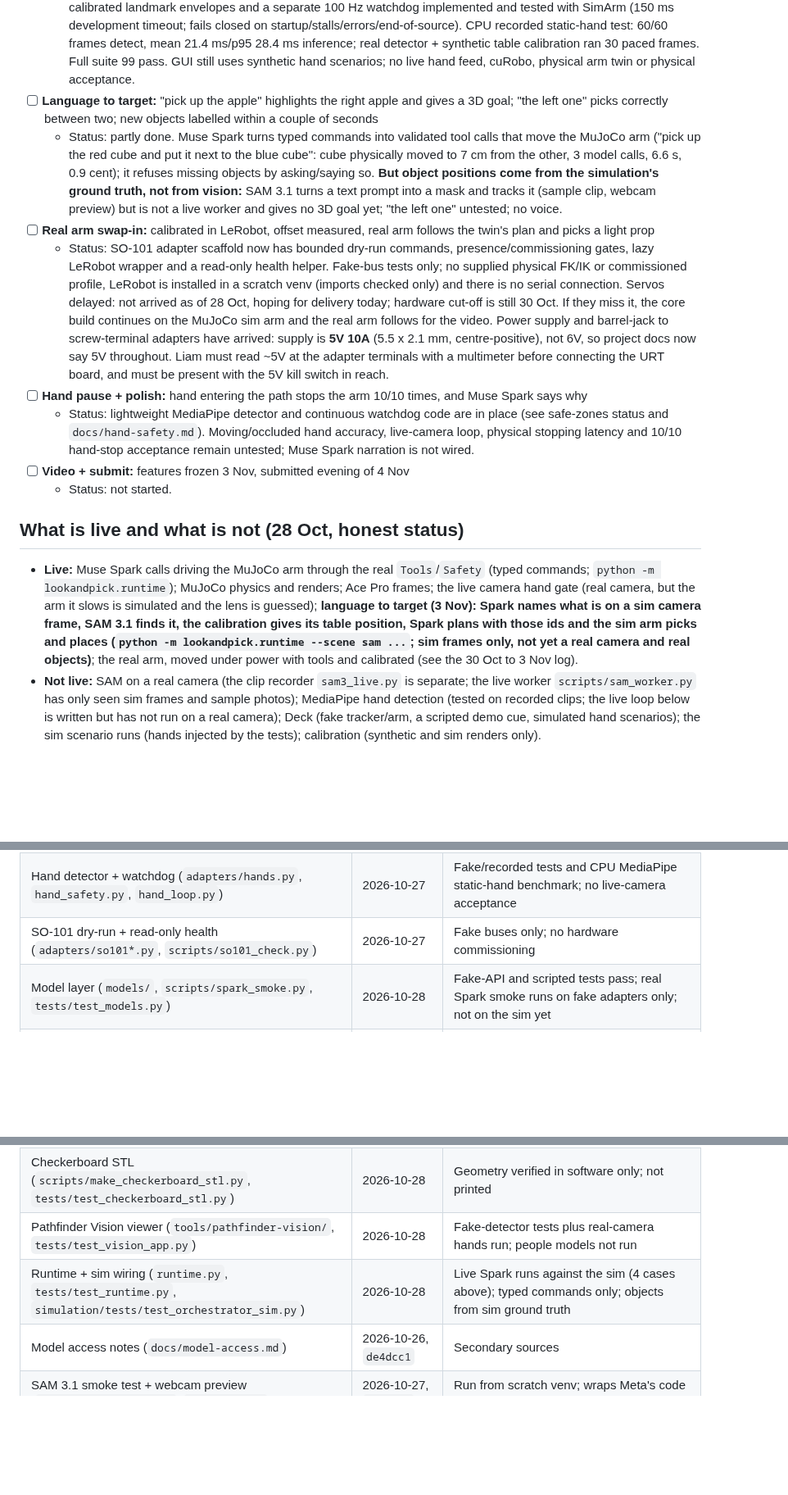
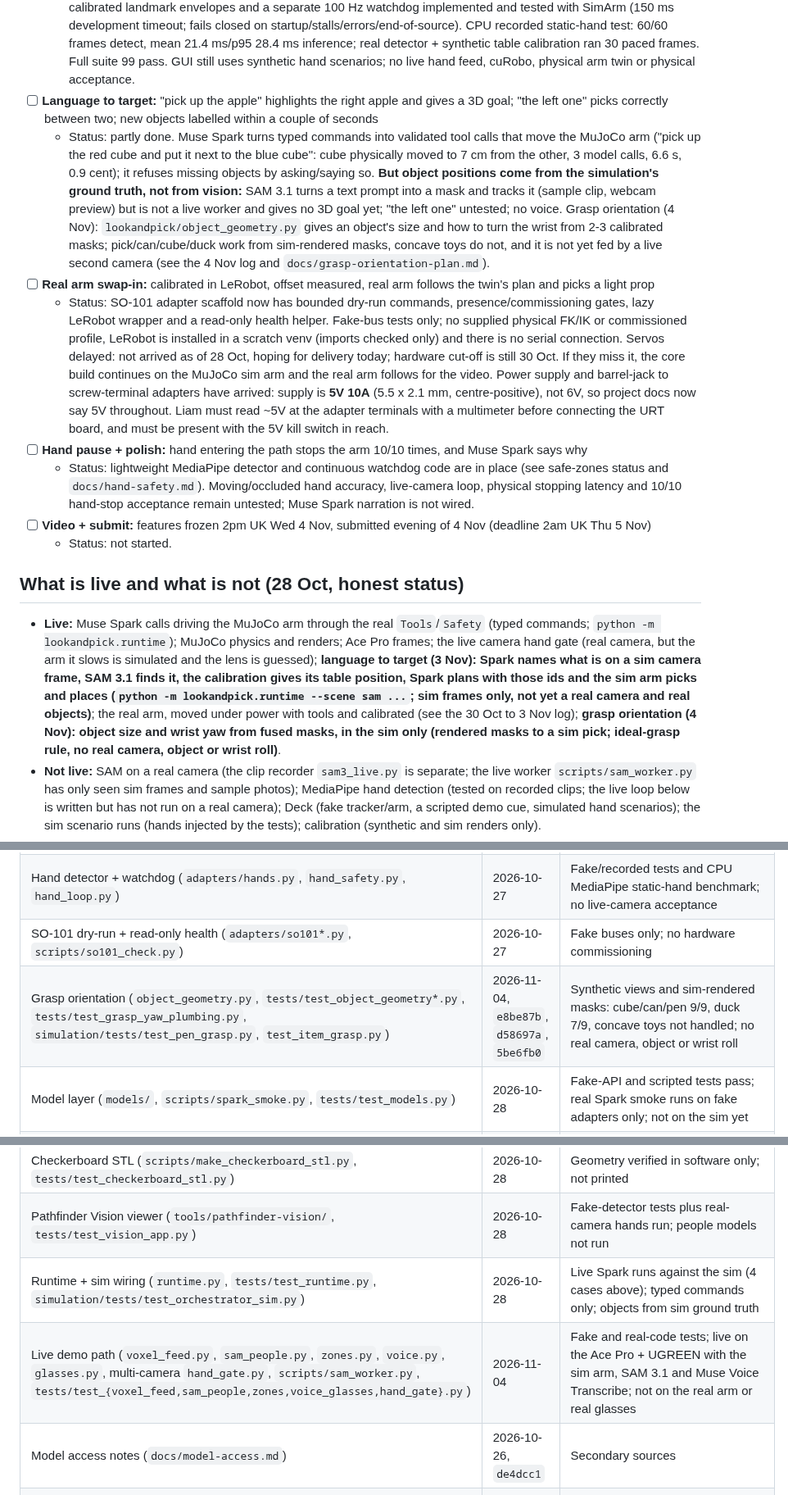
Before and after one commit to Liamostudio/Pathfinder, a Markdown page: PROGRESS.md, 3 parts joined by grey strips. Shown at 82% size. GitHub-like rendering; blank space fills up the shorter version.

```diff
--- a/PROGRESS.md
+++ b/PROGRESS.md
@@ -15,17 +15,17 @@ A box is ticked only when its acceptance test has passed, with how it was tested
 - [ ] **Safe zones, sim arm:** cuRobo runs on the Legion; a hand crossing the sim arm's path pauses it within a frame; sim arm plans around a mug; visualiser shows both
   - Status: MuJoCo SO-101 sim (`simulation/`, browser 3D view) runs the real `Tools`/`Safety` with scenario runs (100/100 on seeds 0-9, simulated-time latencies only; cubes only, kinematic servos).  MediaPipe hand adapter, calibrated landmark envelopes and a separate 100 Hz watchdog implemented and tested with SimArm (150 ms development timeout; fails closed on startup/stalls/errors/end-of-source). CPU recorded static-hand test: 60/60 frames detect, mean 21.4 ms/p95 28.4 ms inference; real detector + synthetic table calibration ran 30 paced frames. Full suite 99 pass. GUI still uses synthetic hand scenarios; no live hand feed, cuRobo, physical arm twin or physical acceptance.
 - [ ] **Language to target:** "pick up the apple" highlights the right apple and gives a 3D goal; "the left one" picks correctly between two; new objects labelled within a couple of seconds
-  - Status: partly done. Muse Spark turns typed commands into validated tool calls that move the MuJoCo arm ("pick up the red cube and put it next to the blue cube": cube physically moved to 7 cm from the other, 3 model calls, 6.6 s, 0.9 cent); it refuses missing objects by asking/saying so. **But object positions come from the simulation's ground truth, not from vision:** SAM 3.1 turns a text prompt into a mask and tracks it (sample clip, webcam preview) but is not a live worker and gives no 3D goal yet; "the left one" untested; no voice.
+  - Status: partly done. Muse Spark turns typed commands into validated tool calls that move the MuJoCo arm ("pick up the red cube and put it next to the blue cube": cube physically moved to 7 cm from the other, 3 model calls, 6.6 s, 0.9 cent); it refuses missing objects by asking/saying so. **But object positions come from the simulation's ground truth, not from vision:** SAM 3.1 turns a text prompt into a mask and tracks it (sample clip, webcam preview) but is not a live worker and gives no 3D goal yet; "the left one" untested; no voice. Grasp orientation (4 Nov): `lookandpick/object_geometry.py` gives an object's size and how to turn the wrist from 2-3 calibrated masks; pick/can/cube/duck work from sim-rendered masks, concave toys do not, and it is not yet fed by a live second camera (see the 4 Nov log and `docs/grasp-orientation-plan.md`).
 - [ ] **Real arm swap-in:** calibrated in LeRobot, offset measured, real arm follows the twin's plan and picks a light prop
   - Status: SO-101 adapter scaffold now has bounded dry-run commands, presence/commissioning gates, lazy LeRobot wrapper and a read-only health helper. Fake-bus tests only; no supplied physical FK/IK or commissioned profile, LeRobot is installed in a scratch venv (imports checked only) and there is no serial connection. Servos delayed: not arrived as of 28 Oct, hoping for delivery today; hardware cut-off is still 30 Oct. If they miss it, the core build continues on the MuJoCo sim arm and the real arm follows for the video. Power supply and barrel-jack to screw-terminal adapters have arrived: supply is **5V 10A** (5.5 x 2.1 mm, centre-positive), not 6V, so project docs now say 5V throughout. Liam must read ~5V at the adapter terminals with a multimeter before connecting the URT board, and must be present with the 5V kill switch in reach.
 - [ ] **Hand pause + polish:** hand entering the path stops the arm 10/10 times, and Muse Spark says why
   - Status: lightweight MediaPipe detector and continuous watchdog code are in place (see safe-zones status and `docs/hand-safety.md`). Moving/occluded hand accuracy, live-camera loop, physical stopping latency and 10/10 hand-stop acceptance remain untested; Muse Spark narration is not wired.
-- [ ] **Video + submit:** features frozen 3 Nov, submitted evening of 4 Nov
+- [ ] **Video + submit:** features frozen 2pm UK Wed 4 Nov, submitted evening of 4 Nov (deadline 2am UK Thu 5 Nov)
   - Status: not started.
 
 ## What is live and what is not (28 Oct, honest status)
 
-- **Live:** Muse Spark calls driving the MuJoCo arm through the real `Tools`/`Safety` (typed commands; `python -m lookandpick.runtime`); MuJoCo physics and renders; Ace Pro frames; the live camera hand gate (real camera, but the arm it slows is simulated and the lens is guessed); **language to target (3 Nov): Spark names what is on a sim camera frame, SAM 3.1 finds it, the calibration gives its table position, Spark plans with those ids and the sim arm picks and places (`python -m lookandpick.runtime --scene sam ...`; sim frames only, not yet a real camera and real objects)**; the real arm, moved under power with tools and calibrated (see the 30 Oct to 3 Nov log).
+- **Live:** Muse Spark calls driving the MuJoCo arm through the real `Tools`/`Safety` (typed commands; `python -m lookandpick.runtime`); MuJoCo physics and renders; Ace Pro frames; the live camera hand gate (real camera, but the arm it slows is simulated and the lens is guessed); **language to target (3 Nov): Spark names what is on a sim camera frame, SAM 3.1 finds it, the calibration gives its table position, Spark plans with those ids and the sim arm picks and places (`python -m lookandpick.runtime --scene sam ...`; sim frames only, not yet a real camera and real objects)**; the real arm, moved under power with tools and calibrated (see the 30 Oct to 3 Nov log); **grasp orientation (4 Nov): object size and wrist yaw from fused masks, in the sim only (rendered masks to a sim pick; ideal-grasp rule, no real camera, object or wrist roll)**.
 - **Not live:** SAM on a real camera (the clip recorder `sam3_live.py` is separate; the live worker `scripts/sam_worker.py` has only seen sim frames and sample photos); MediaPipe hand detection (tested on recorded clips; the live loop below is written but has not run on a real camera); Deck (fake tracker/arm, a scripted demo cue, simulated hand scenarios); the sim scenario runs (hands injected by the tests); calibration (synthetic and sim renders only).
 - **Not built or not connected:** voice; the live hand gate and the orchestrator in one process (the hand monitor is not yet in the runtime's tracker, so the runtime currently has no live hand input); Deck on a real backend; Glimmer (client written, nothing served).
 - The hosted replay for submission is pre-recorded by design and must be labelled as a replay; the demo video should be the live run.
@@ -162,11 +162,13 @@ Written during the event unless marked otherwise.
 | Lens calibration (`intrinsics.py`, `scripts/calibrate_lens.py`, `tests/test_intrinsics.py`) | 2026-10-27 | Recovers a known distorted camera from synthetic corner views (4 tests); live capture loop never run on a real board |
 | Hand detector + watchdog (`adapters/hands.py`, `hand_safety.py`, `hand_loop.py`) | 2026-10-27 | Fake/recorded tests and CPU MediaPipe static-hand benchmark; no live-camera acceptance |
 | SO-101 dry-run + read-only health (`adapters/so101*.py`, `scripts/so101_check.py`) | 2026-10-27 | Fake buses only; no hardware commissioning |
+| Grasp orientation (`object_geometry.py`, `tests/test_object_geometry*.py`, `tests/test_grasp_yaw_plumbing.py`, `simulation/tests/test_pen_grasp.py`, `test_item_grasp.py`) | 2026-11-04, `e8be87b`, `d58697a`, `5be6fb0` | Synthetic views and sim-rendered masks: cube/can/pen 9/9, duck 7/9, concave toys not handled; no real camera, object or wrist roll |
 | Model layer (`models/`, `scripts/spark_smoke.py`, `tests/test_models.py`) | 2026-10-28 | Fake-API and scripted tests pass; real Spark smoke runs on fake adapters only; not on the sim yet |
 | Live hand loop (`live_hands.py`, `adapters/live_camera.py`, `tests/test_live_hands.py`) | 2026-10-28 | Fake camera/detector tests only; never run on a real camera |
 | Checkerboard STL (`scripts/make_checkerboard_stl.py`, `tests/test_checkerboard_stl.py`) | 2026-10-28 | Geometry verified in software only; not printed |
 | Pathfinder Vision viewer (`tools/pathfinder-vision/`, `tests/test_vision_app.py`) | 2026-10-28 | Fake-detector tests plus real-camera hands run; people models not run |
 | Runtime + sim wiring (`runtime.py`, `tests/test_runtime.py`, `simulation/tests/test_orchestrator_sim.py`) | 2026-10-28 | Live Spark runs against the sim (4 cases above); typed commands only; objects from sim ground truth |
+| Live demo path (`voxel_feed.py`, `sam_people.py`, `zones.py`, `voice.py`, `glasses.py`, multi-camera `hand_gate.py`, `scripts/sam_worker.py`, `tests/test_{voxel_feed,sam_people,zones,voice_glasses,hand_gate}.py`) | 2026-11-04 | Fake and real-code tests; live on the Ace Pro + UGREEN with the sim arm, SAM 3.1 and Muse Voice Transcribe; not on the real arm or real glasses |
 | Model access notes (`docs/model-access.md`) | 2026-10-26, `de4dcc1` | Secondary sources |
 | SAM 3.1 smoke test + webcam preview (`scripts/sam3_smoke.py`, `sam3_live.py`) | 2026-10-27, `3bdd0a1` | Run from scratch venv; wraps Meta's code with memory workarounds |
 
```
Also changed, not shown: docs/demo-2026-11-04.md (+15 -1 lines).
